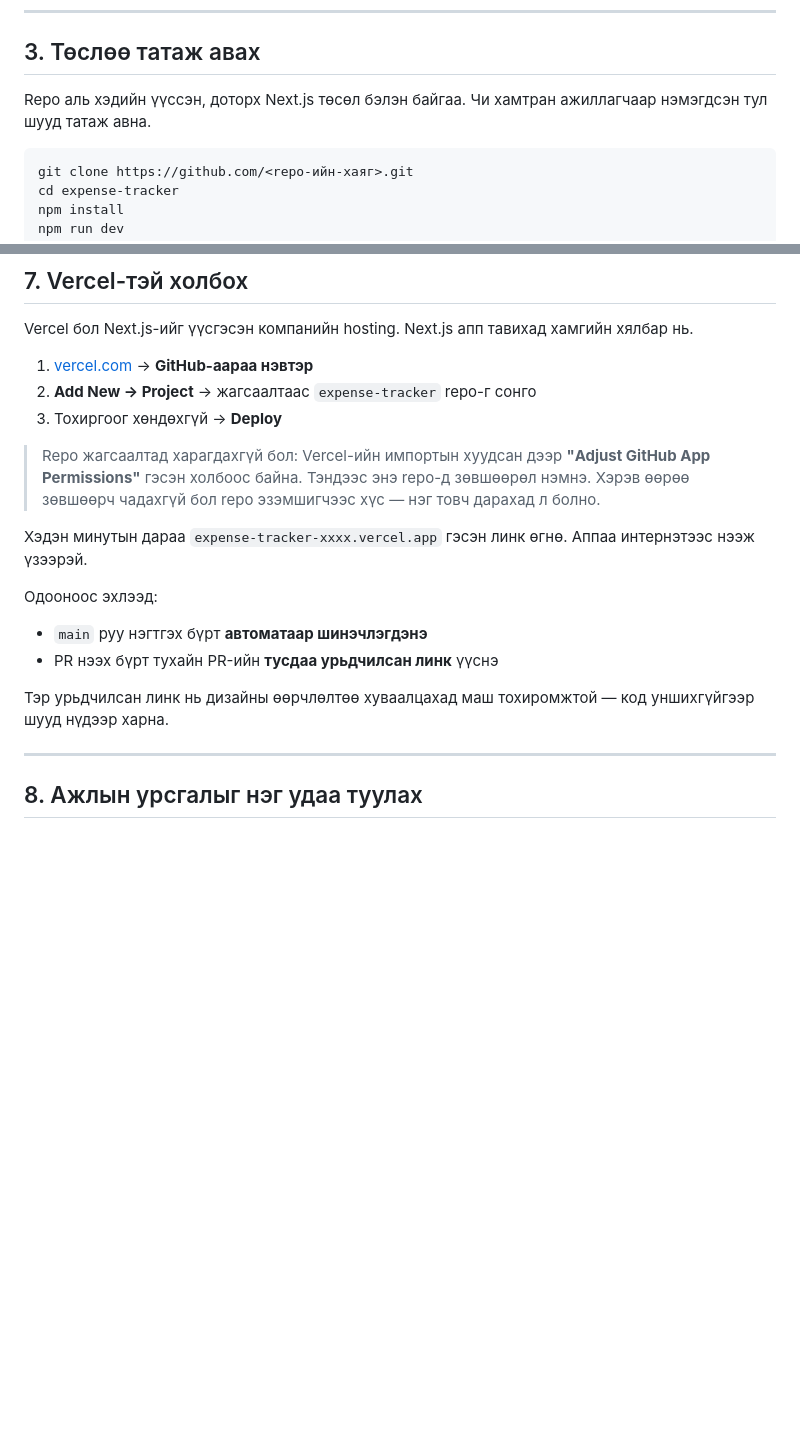
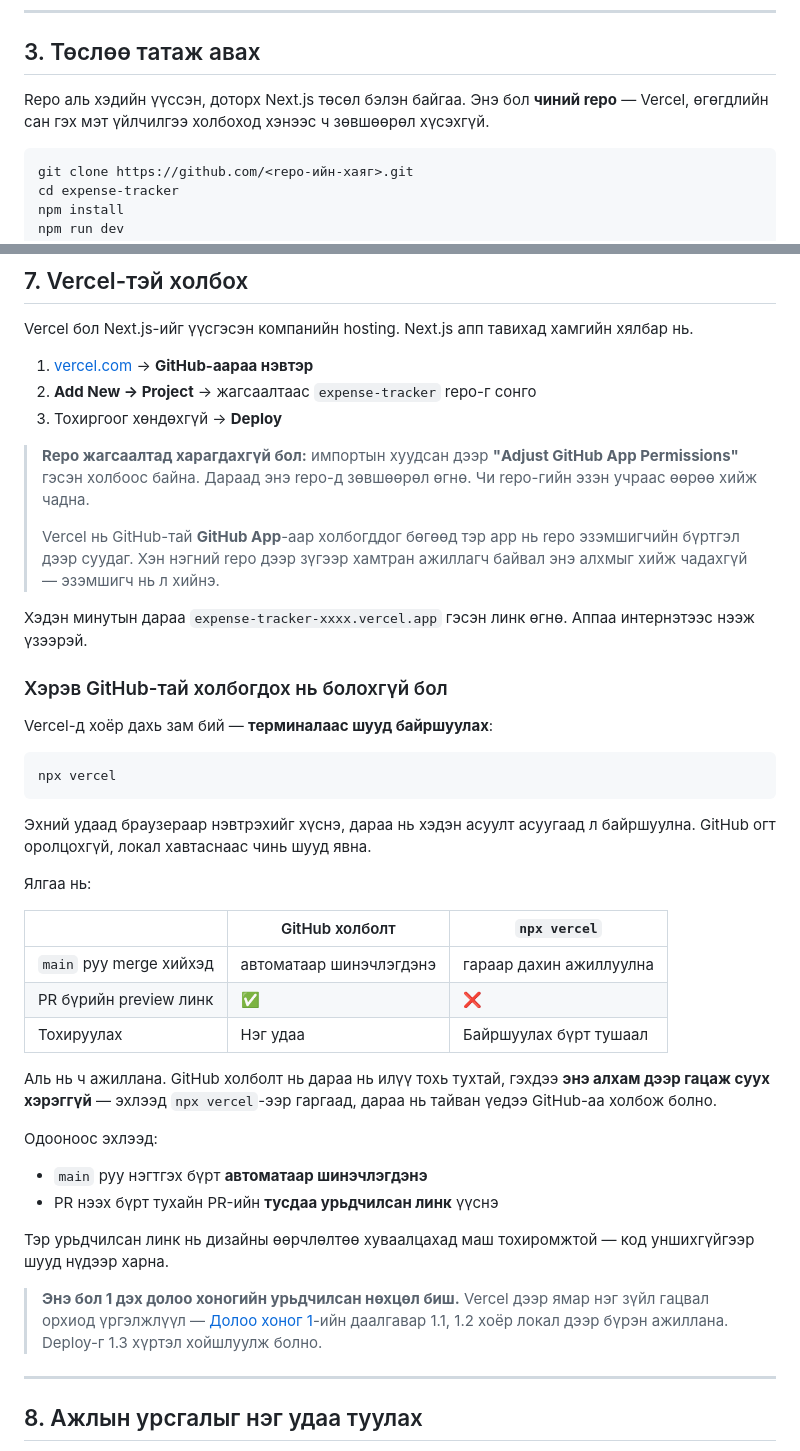
Before and after one commit to Nomad09Ari/expense-tracker, a Markdown page: docs/00-ehleh.md, 2 parts joined by grey strips. GitHub-like rendering; blank space fills up the shorter version.

Commit message:
docs: add npx vercel fallback and clarify repo ownership
Vercel нь GitHub App-аар холбогддог бөгөөд тэр app нь repo эзэмшигчийн бүртгэл
дээр суудаг. Хамтран ажиллагч энэ алхмыг хийж чадахгүй — эхний хэрэглэгч яг
энд гацсан.

- §7: repo-гийн эзэн өөрөө зөвшөөрөл өгнө гэдгийг тодотгосон, яагаад гэдгийг
  тайлбарласан
- §7: npx vercel гэсэн нөөц зам нэмсэн (GitHub огт оролцохгүй) + хоёрын
  ялгааг хүснэгтээр
- §7: deploy нь долоо хоног 1-ийн урьдчилсан нөхцөл БИШ гэдгийг сануулсан —
  энд гацаж суух хэрэггүй
- §3: 'хамтран ажиллагч' биш 'чиний repo' болгосон

````diff
--- a/docs/00-ehleh.md
+++ b/docs/00-ehleh.md
@@ -57,8 +57,8 @@ cd C:\dev
 
 ## 3. Төслөө татаж авах
 
-Repo аль хэдийн үүссэн, доторх Next.js төсөл бэлэн байгаа. Чи хамтран ажиллагчаар
-нэмэгдсэн тул шууд татаж авна.
+Repo аль хэдийн үүссэн, доторх Next.js төсөл бэлэн байгаа. Энэ бол **чиний repo** —
+Vercel, өгөгдлийн сан гэх мэт үйлчилгээ холбоход хэнээс ч зөвшөөрөл хүсэхгүй.
 
 ```bash
 git clone https://github.com/<repo-ийн-хаяг>.git
@@ -179,13 +179,39 @@ Vercel бол Next.js-ийг үүсгэсэн компанийн hosting. Next.j
 2. **Add New → Project** → жагсаалтаас `expense-tracker` repo-г сонго
 3. Тохиргоог хөндөхгүй → **Deploy**
 
-> Repo жагсаалтад харагдахгүй бол: Vercel-ийн импортын хуудсан дээр
-> **"Adjust GitHub App Permissions"** гэсэн холбоос байна. Тэндээс энэ repo-д зөвшөөрөл
-> нэмнэ. Хэрэв өөрөө зөвшөөрч чадахгүй бол repo эзэмшигчээс хүс — нэг товч дарахад л
-> болно.
+> **Repo жагсаалтад харагдахгүй бол:** импортын хуудсан дээр
+> **"Adjust GitHub App Permissions"** гэсэн холбоос байна. Дараад энэ repo-д зөвшөөрөл
+> өгнө. Чи repo-гийн эзэн учраас өөрөө хийж чадна.
+>
+> Vercel нь GitHub-тай **GitHub App**-аар холбогддог бөгөөд тэр app нь repo эзэмшигчийн
+> бүртгэл дээр суудаг. Хэн нэгний repo дээр зүгээр хамтран ажиллагч байвал энэ алхмыг
+> хийж чадахгүй — эзэмшигч нь л хийнэ.
 
 Хэдэн минутын дараа `expense-tracker-xxxx.vercel.app` гэсэн линк өгнө. Аппаа интернэтээс
 нээж үзээрэй.
+
+### Хэрэв GitHub-тай холбогдох нь болохгүй бол
+
+Vercel-д хоёр дахь зам бий — **терминалаас шууд байршуулах**:
+
+```bash
+npx vercel
+```
+
+Эхний удаад браузераар нэвтрэхийг хүснэ, дараа нь хэдэн асуулт асуугаад л байршуулна.
+GitHub огт оролцохгүй, локал хавтаснаас чинь шууд явна.
+
+Ялгаа нь:
+
+| | GitHub холболт | `npx vercel` |
+|---|---|---|
+| `main` руу merge хийхэд | автоматаар шинэчлэгдэнэ | гараар дахин ажиллуулна |
+| PR бүрийн preview линк | ✅ | ❌ |
+| Тохируулах | Нэг удаа | Байршуулах бүрт тушаал |
+
+Аль нь ч ажиллана. GitHub холболт нь дараа нь илүү тохь тухтай, гэхдээ **энэ алхам дээр
+гацаж суух хэрэггүй** — эхлээд `npx vercel`-ээр гаргаад, дараа нь тайван үедээ GitHub-аа
+холбож болно.
 
 Одооноос эхлээд:
 - `main` руу нэгтгэх бүрт **автоматаар шинэчлэгдэнэ**
@@ -193,6 +219,10 @@ Vercel бол Next.js-ийг үүсгэсэн компанийн hosting. Next.j
 
 Тэр урьдчилсан линк нь дизайны өөрчлөлтөө хуваалцахад маш тохиромжтой — код уншихгүйгээр
 шууд нүдээр харна.
+
+> **Энэ бол 1 дэх долоо хоногийн урьдчилсан нөхцөл биш.** Vercel дээр ямар нэг зүйл
+> гацвал орхиод үргэлжлүүл — [Долоо хоног 1](week-1.md)-ийн даалгавар 1.1, 1.2 хоёр
+> локал дээр бүрэн ажиллана. Deploy-г 1.3 хүртэл хойшлуулж болно.
 
 ---
 
````
